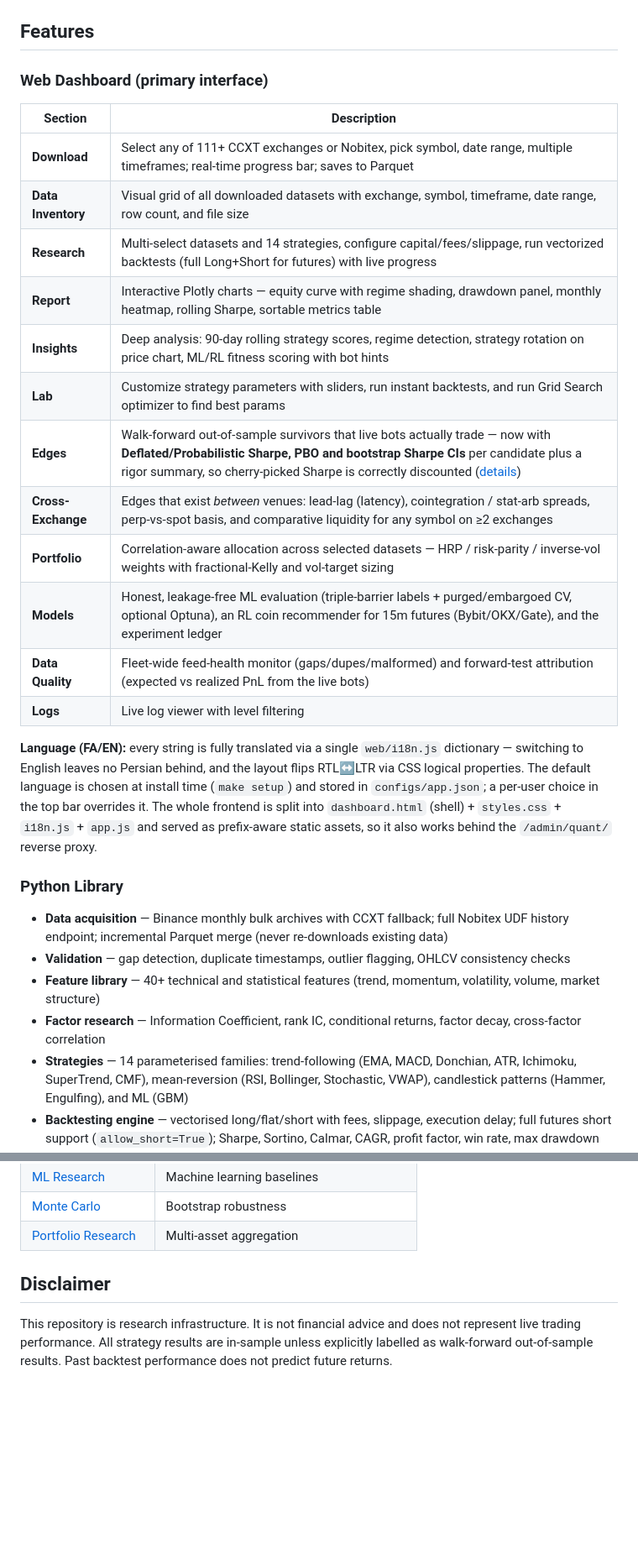
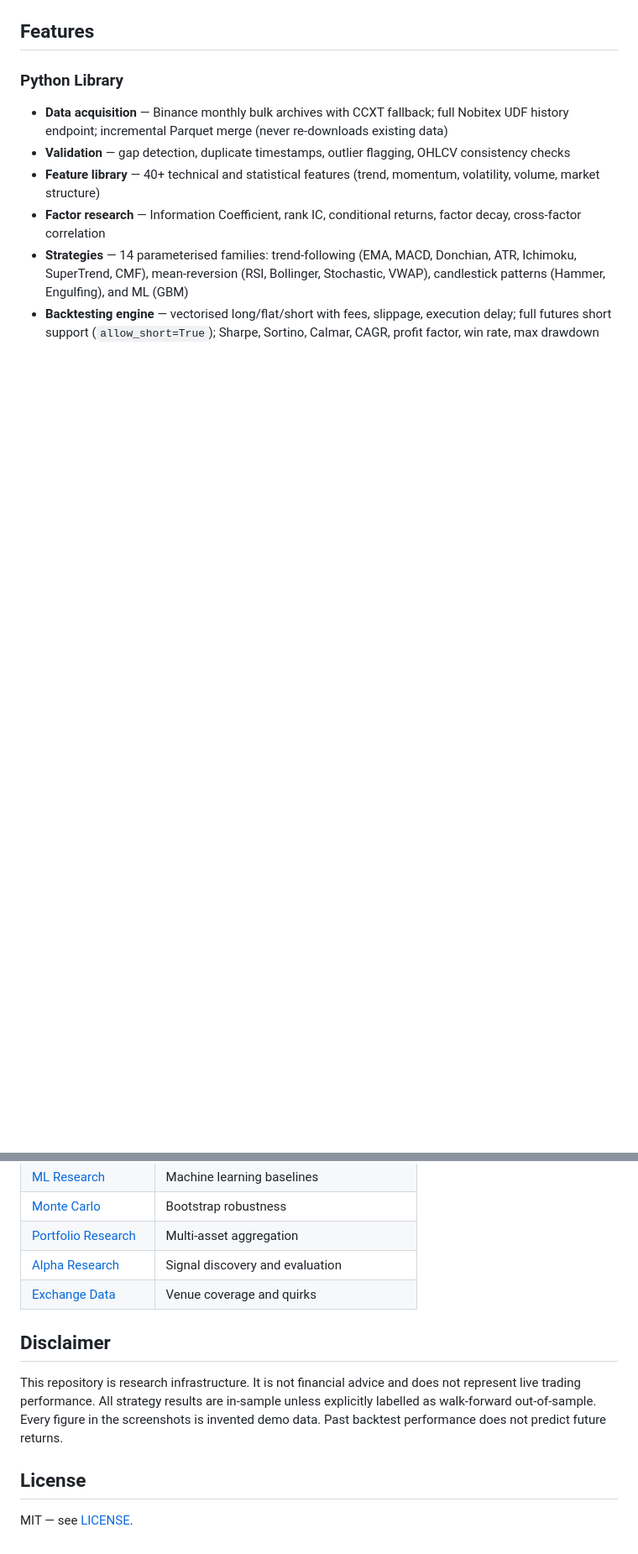
Before and after one commit to 0xh0551/Quant_research, a Markdown page: README.md, 2 parts joined by grey strips. Shown at 84% size. GitHub-like rendering; blank space fills up the shorter version.

````diff
--- a/README.md
+++ b/README.md
@@ -39,25 +145,6 @@
 ```
 
 ## Features
-
-### Web Dashboard (primary interface)
-
-| Section | Description |
-|---|---|
-| **Download** | Select any of 111+ CCXT exchanges or Nobitex, pick symbol, date range, multiple timeframes; real-time progress bar; saves to Parquet |
-| **Data Inventory** | Visual grid of all downloaded datasets with exchange, symbol, timeframe, date range, row count, and file size |
-| **Research** | Multi-select datasets and 14 strategies, configure capital/fees/slippage, run vectorized backtests (full Long+Short for futures) with live progress |
-| **Report** | Interactive Plotly charts — equity curve with regime shading, drawdown panel, monthly heatmap, rolling Sharpe, sortable metrics table |
-| **Insights** | Deep analysis: 90-day rolling strategy scores, regime detection, strategy rotation on price chart, ML/RL fitness scoring with bot hints |
-| **Lab** | Customize strategy parameters with sliders, run instant backtests, and run Grid Search optimizer to find best params |
-| **Edges** | Walk-forward out-of-sample survivors that live bots actually trade — now with **Deflated/Probabilistic Sharpe, PBO and bootstrap Sharpe CIs** per candidate plus a rigor summary, so cherry-picked Sharpe is correctly discounted ([details](#walk-forward-edge-scan--live-bot-bridge)) |
-| **Cross-Exchange** | Edges that exist *between* venues: lead-lag (latency), cointegration / stat-arb spreads, perp-vs-spot basis, and comparative liquidity for any symbol on ≥2 exchanges |
-| **Portfolio** | Correlation-aware allocation across selected datasets — HRP / risk-parity / inverse-vol weights with fractional-Kelly and vol-target sizing |
-| **Models** | Honest, leakage-free ML evaluation (triple-barrier labels + purged/embargoed CV, optional Optuna), an RL coin recommender for 15m futures (Bybit/OKX/Gate), and the experiment ledger |
-| **Data Quality** | Fleet-wide feed-health monitor (gaps/dupes/malformed) and forward-test attribution (expected vs realized PnL from the live bots) |
-| **Logs** | Live log viewer with level filtering |
-
-**Language (FA/EN):** every string is fully translated via a single `web/i18n.js` dictionary — switching to English leaves no Persian behind, and the layout flips RTL↔LTR via CSS logical properties. The default language is chosen at install time (`make setup`) and stored in `configs/app.json`; a per-user choice in the top bar overrides it. The whole frontend is split into `dashboard.html` (shell) + `styles.css` + `i18n.js` + `app.js` and served as prefix-aware static assets, so it also works behind the `/admin/quant/` reverse proxy.
 
 ### Python Library
 
@@ -399,7 +486,16 @@ Downloads are **incremental**: re-running a download for an existing file only f
 | [ML Research](docs/ml_research.md) | Machine learning baselines |
 | [Monte Carlo](docs/monte_carlo.md) | Bootstrap robustness |
 | [Portfolio Research](docs/portfolio_research.md) | Multi-asset aggregation |
+| [Alpha Research](docs/alpha_research.md) | Signal discovery and evaluation |
+| [Exchange Data](docs/exchange_data.md) | Venue coverage and quirks |
 
 ## Disclaimer
 
-This repository is research infrastructure. It is not financial advice and does not represent live trading performance. All strategy results are in-sample unless explicitly labelled as walk-forward out-of-sample results. Past backtest performance does not predict future returns.
+This repository is research infrastructure. It is not financial advice and does not
+represent live trading performance. All strategy results are in-sample unless
+explicitly labelled as walk-forward out-of-sample. Every figure in the screenshots
+is invented demo data. Past backtest performance does not predict future returns.
+
+## License
+
+MIT — see [LICENSE](LICENSE).
````
Also changed, not shown: other parts of README.md (+148 -42 lines), docs/screenshots/command-palette.png (added), docs/screenshots/edges-en.png (added), docs/screenshots/mission-control-en.png (added), docs/screenshots/mission-control-fa.png (added).
